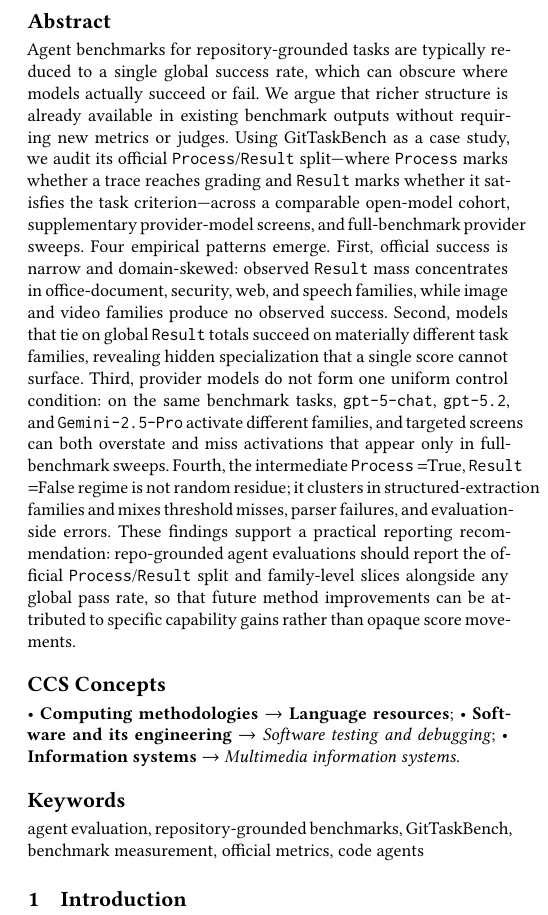
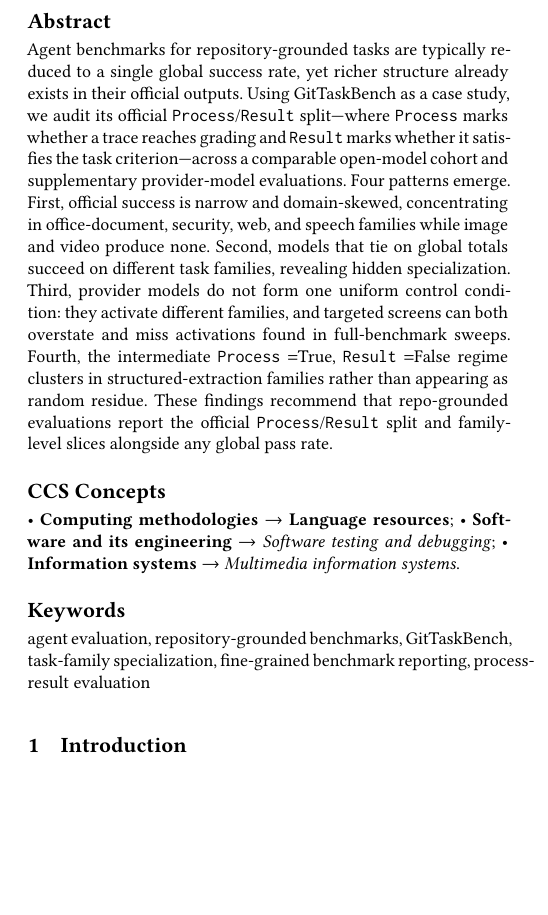
Before and after one commit to calmee4/Task-Family-Specialization, a LaTeX paper (main.tex, which reads sections/abstract.tex): part of one column of page 1 of 10, cut so that both start at the same text, the shorter picture padded with empty space. Compiled offline with pdfLaTeX.

Commit message:
Updates from Overleaf

```diff
--- a/main.tex
+++ b/main.tex
@@ -48,7 +48,7 @@
 \input{sections/abstract}
 \end{abstract}
 
-\keywords{agent evaluation, repository-grounded benchmarks, GitTaskBench, benchmark measurement, official metrics, code agents}
+\keywords{agent evaluation, repository-grounded benchmarks, GitTaskBench, task-family specialization, fine-grained benchmark reporting, process-result evaluation}
 
 \maketitle
 
--- a/sections/abstract.tex
+++ b/sections/abstract.tex
@@ -1,25 +1,18 @@
 Agent benchmarks for repository-grounded tasks are typically reduced to a
-single global success rate, which can obscure where models actually succeed or
-fail. We argue that richer structure is already available in existing benchmark
-outputs without requiring new metrics or judges. Using \gittaskbench as a case
-study, we audit its official \processmetric/\resultmetric split---where
-\processmetric marks whether a trace reaches grading and \resultmetric marks
-whether it satisfies the task criterion---across a comparable open-model cohort,
-supplementary provider-model screens, and full-benchmark provider sweeps. Four
-empirical patterns emerge. First, official success is narrow and domain-skewed:
-observed \resultmetric mass concentrates in office-document, security, web, and
-speech families, while image and video families produce no observed success.
-Second, models that tie on global \resultmetric totals succeed on materially
-different task families, revealing hidden specialization that a single score
-cannot surface. Third, provider models do not form one uniform control
-condition: on the same benchmark tasks, \texttt{gpt-5-chat},
-\texttt{gpt-5.2}, and \texttt{Gemini-2.5-Pro} activate different families, and
-targeted screens can both overstate and miss activations that appear only in
-full-benchmark sweeps. Fourth, the intermediate
-\processmetric$=$True, \resultmetric$=$False regime is not random residue; it
-clusters in structured-extraction families and mixes threshold misses, parser
-failures, and evaluation-side errors. These findings support a practical
-reporting recommendation: repo-grounded agent evaluations should report the
-official \processmetric/\resultmetric split and family-level slices alongside
-any global pass rate, so that future method improvements can be attributed to
-specific capability gains rather than opaque score movements.
+single global success rate, yet richer structure already exists in their
+official outputs. Using \gittaskbench as a case study, we audit its official
+\processmetric/\resultmetric split---where \processmetric marks whether a trace
+reaches grading and \resultmetric marks whether it satisfies the task
+criterion---across a comparable open-model cohort and supplementary
+provider-model evaluations. Four patterns emerge. First, official success is
+narrow and domain-skewed, concentrating in office-document, security, web, and
+speech families while image and video produce none. Second, models that tie on
+global totals succeed on different task families, revealing hidden
+specialization. Third, provider models do not form one uniform control
+condition: they activate different families, and targeted screens can both
+overstate and miss activations found in full-benchmark sweeps. Fourth, the
+intermediate \processmetric$=$True, \resultmetric$=$False regime clusters in
+structured-extraction families rather than appearing as random residue. These
+findings recommend that repo-grounded evaluations report the official
+\processmetric/\resultmetric split and family-level slices alongside any global
+pass rate.
```
